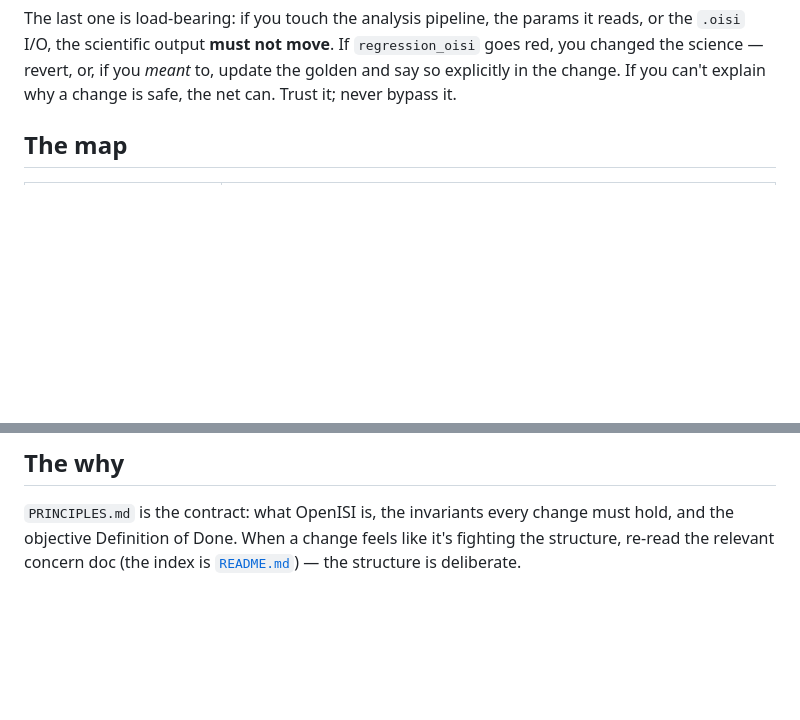
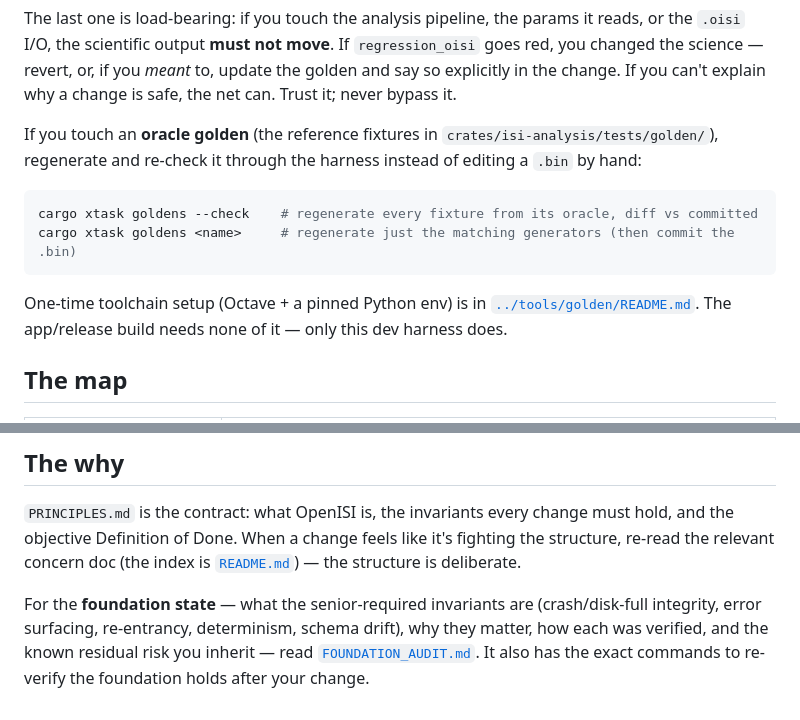
Before and after one commit to Kim-Neuroscience-Lab/OpenISI, a Markdown page: docs/ONBOARDING.md, 2 parts joined by grey strips. Rendered like a GitHub page; blank space fills up the shorter version.

````diff
--- a/docs/ONBOARDING.md
+++ b/docs/ONBOARDING.md
@@ -27,6 +27,19 @@ or the `.oisi` I/O, the scientific output **must not move**. If `regression_oisi
 red, you changed the science — revert, or, if you *meant* to, update the golden and say
 so explicitly in the change. If you can't explain why a change is safe, the net can.
 Trust it; never bypass it.
+
+If you touch an **oracle golden** (the reference fixtures in
+`crates/isi-analysis/tests/golden/`), regenerate and re-check it through the harness
+instead of editing a `.bin` by hand:
+
+```sh
+cargo xtask goldens --check    # regenerate every fixture from its oracle, diff vs committed
+cargo xtask goldens <name>     # regenerate just the matching generators (then commit the .bin)
+```
+
+One-time toolchain setup (Octave + a pinned Python env) is in
+[`../tools/golden/README.md`](../tools/golden/README.md). The app/release build needs
+none of it — only this dev harness does.
 
 ## The map
 
@@ -70,3 +83,9 @@ the threading/lock model: [`COMPUTE.md`](COMPUTE.md).
 and the objective Definition of Done. When a change feels like it's fighting the
 structure, re-read the relevant concern doc (the index is [`README.md`](README.md)) —
 the structure is deliberate.
+
+For the **foundation state** — what the senior-required invariants are (crash/disk-full
+integrity, error surfacing, re-entrancy, determinism, schema drift), why they matter, how
+each was verified, and the known residual risk you inherit — read
+[`FOUNDATION_AUDIT.md`](FOUNDATION_AUDIT.md). It also has the exact commands to re-verify
+the foundation holds after your change.
````
Also changed, not shown: docs/FOUNDATION_AUDIT.md (+59 -7 lines).
